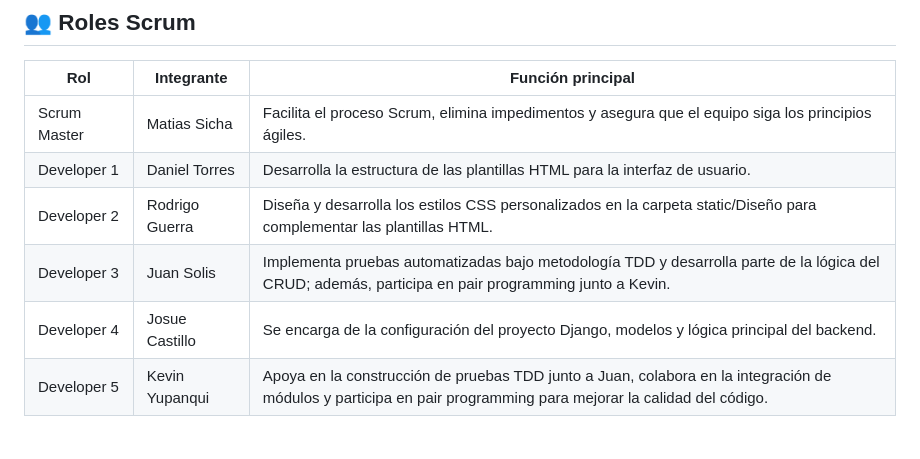
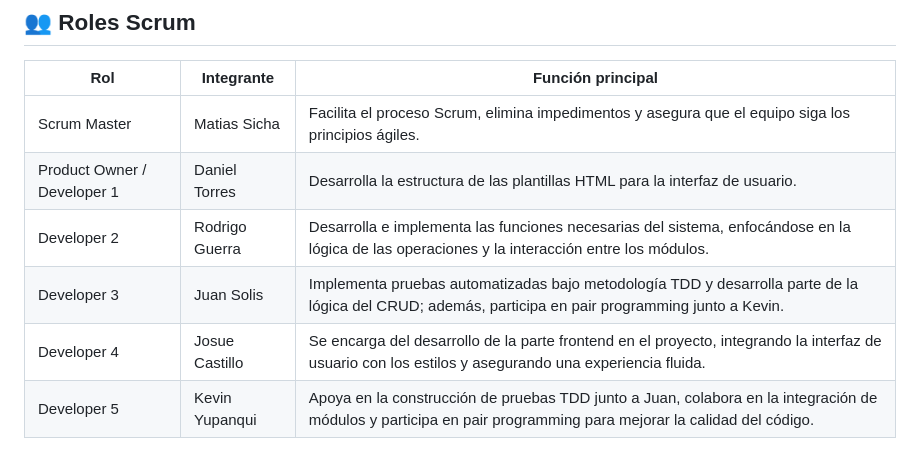
Before and after one commit to matias06-sc/trabajo-Control-Estudiantes, a Markdown page: README.md, the part around the change. Drawn GitHub-style.

```diff
--- a/README.md
+++ b/README.md
@@ -18,10 +18,10 @@ El objetivo del sprint es desarrollar y validar un sistema de control de estudia
 | Rol            | Integrante           | Función principal                                                                                                                         |
 |----------------|---------------------|----------------------------------------------------------------------------------------------------------------------------------------------------------------|
 | Scrum Master   | Matias Sicha    | Facilita el proceso Scrum, elimina impedimentos y asegura que el equipo siga los principios ágiles.              |
-| Developer 1  | Daniel Torres     | Desarrolla la estructura de las plantillas HTML para la interfaz de usuario.                        |
-| Developer 2    | Rodrigo Guerra      |  Diseña y desarrolla los estilos CSS personalizados en la carpeta static/Diseño para complementar las plantillas HTML.   |
+| Product Owner / Developer 1  | Daniel Torres     | Desarrolla la estructura de las plantillas HTML para la interfaz de usuario.                        |
+| Developer 2    | Rodrigo Guerra      |  Desarrolla e implementa las funciones necesarias del sistema, enfocándose en la lógica de las operaciones y la interacción entre los módulos.   |
 | Developer 3    | Juan Solis    | Implementa pruebas automatizadas bajo metodología TDD y desarrolla parte de la lógica del CRUD; además, participa en pair programming junto a Kevin.  |
-| Developer 4    | Josue Castillo  | Se encarga de la configuración del proyecto Django, modelos y lógica principal del backend.      |
+| Developer 4    | Josue Castillo  | Se encarga del desarrollo de la parte frontend en el proyecto, integrando la interfaz de usuario con los estilos y asegurando una experiencia fluida.      |
 | Developer 5    | Kevin Yupanqui  | Apoya en la construcción de pruebas TDD junto a Juan, colabora en la integración de módulos y participa en pair programming para mejorar la calidad del código.  |
 
 ## 🎯 Características Principales
```
